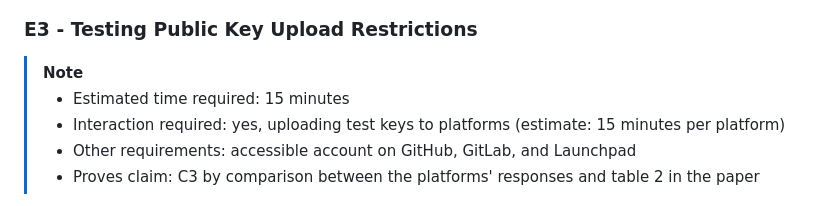
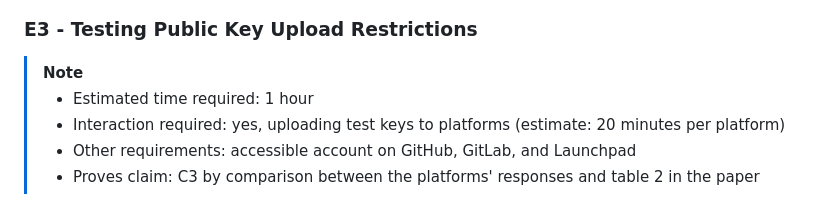
Before and after one commit to RUB-NDS/SSH-Client-Signatures-Artifacts, a Markdown page: README.md, the part around the change. Drawn GitHub-style.

Commit message:
docs: Adjust required time for E3

```diff
--- a/README.md
+++ b/README.md
@@ -137,8 +137,8 @@ All results can be found in the `results` directory after running the script. Ad
 ### E3 - Testing Public Key Upload Restrictions
 
 > [!NOTE]
-> - Estimated time required: 15 minutes
-> - Interaction required: yes, uploading test keys to platforms (estimate: 15 minutes per platform)
+> - Estimated time required: 1 hour
+> - Interaction required: yes, uploading test keys to platforms (estimate: 20 minutes per platform)
 > - Other requirements: accessible account on GitHub, GitLab, and Launchpad
 > - Proves claim: C3 by comparison between the platforms' responses and table 2 in the paper
 
```
